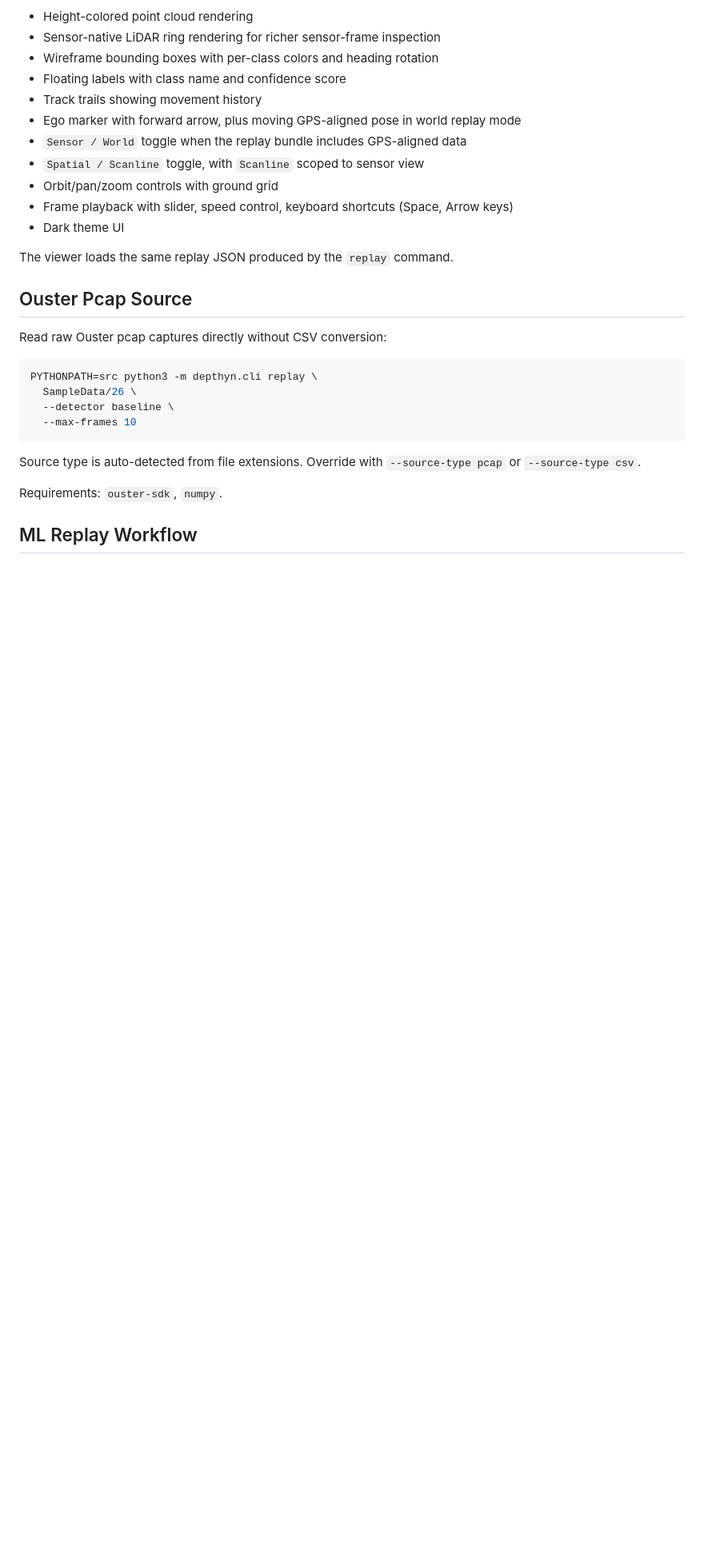
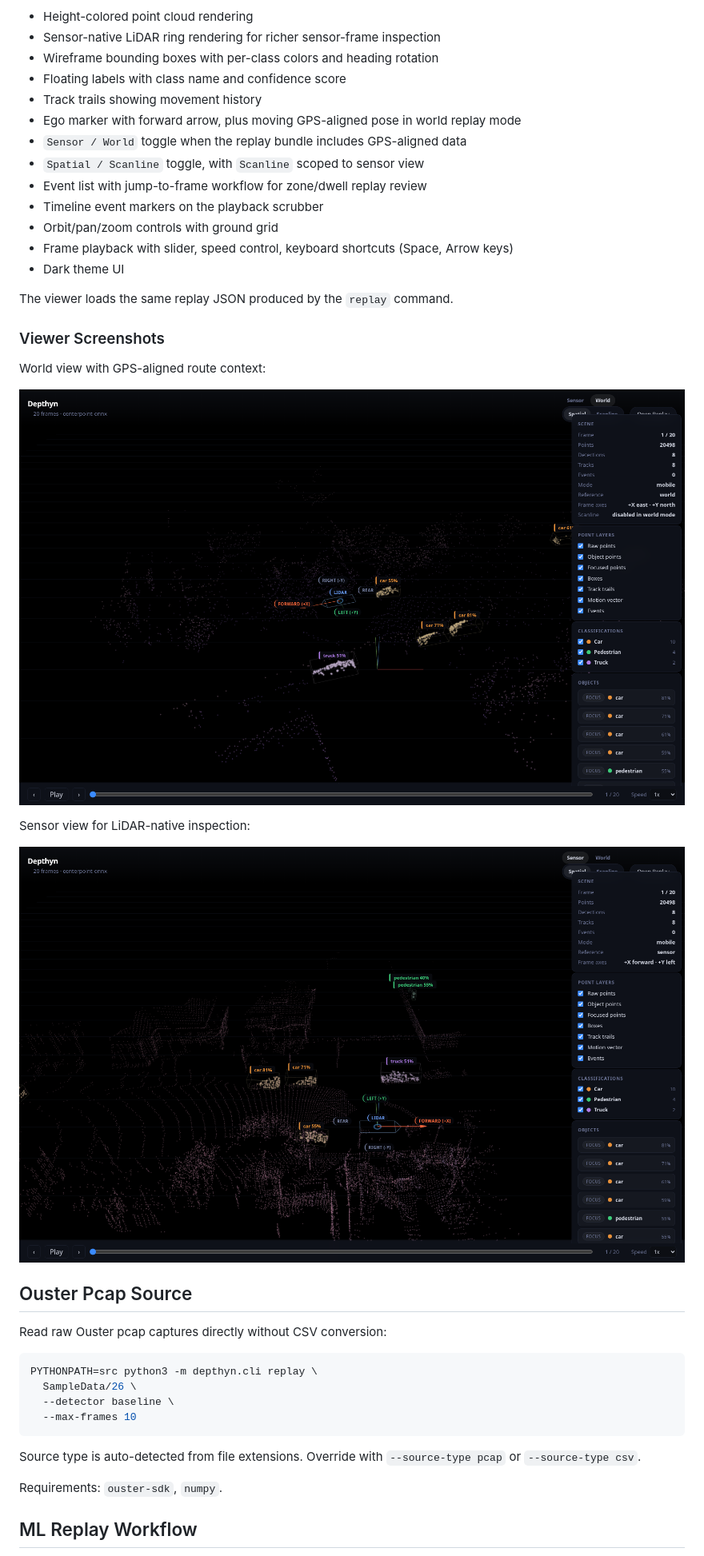
Before and after one commit to wicksense/depthyn, a Markdown page: README.md, the part around one of its changes. Shown at 80% size. Rendered like a GitHub page; pictures changed too: docs/images/viewer-sensor.png (added), docs/images/viewer-world.png (added); blank space fills up the shorter version.

Commit message:
Add replay event workflow to the 3D viewer

```diff
--- a/README.md
+++ b/README.md
@@ -206,11 +212,23 @@ WebGL-based 3D point cloud viewer built with Three.js:
 - Ego marker with forward arrow, plus moving GPS-aligned pose in world replay mode
 - `Sensor / World` toggle when the replay bundle includes GPS-aligned data
 - `Spatial / Scanline` toggle, with `Scanline` scoped to sensor view
+- Event list with jump-to-frame workflow for zone/dwell replay review
+- Timeline event markers on the playback scrubber
 - Orbit/pan/zoom controls with ground grid
 - Frame playback with slider, speed control, keyboard shortcuts (Space, Arrow keys)
 - Dark theme UI
 
 The viewer loads the same replay JSON produced by the `replay` command.
+
+### Viewer Screenshots
+
+World view with GPS-aligned route context:
+
+![Depthyn world viewer](docs/images/viewer-world.png)
+
+Sensor view for LiDAR-native inspection:
+
+![Depthyn sensor viewer](docs/images/viewer-sensor.png)
 
 ## Ouster Pcap Source
 
```
Also changed, not shown: other parts of README.md (+6 -0 lines), 3 other files.
